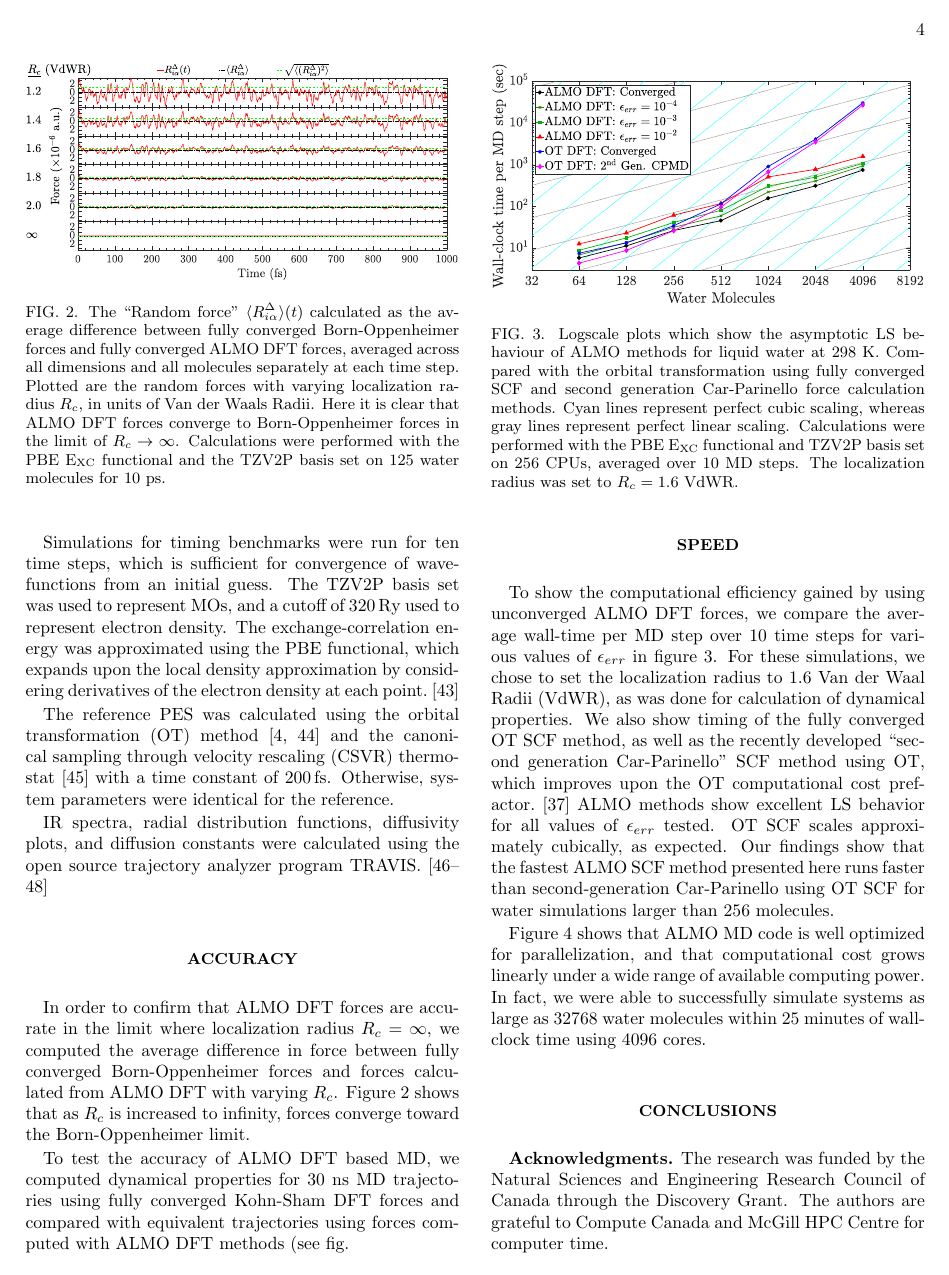
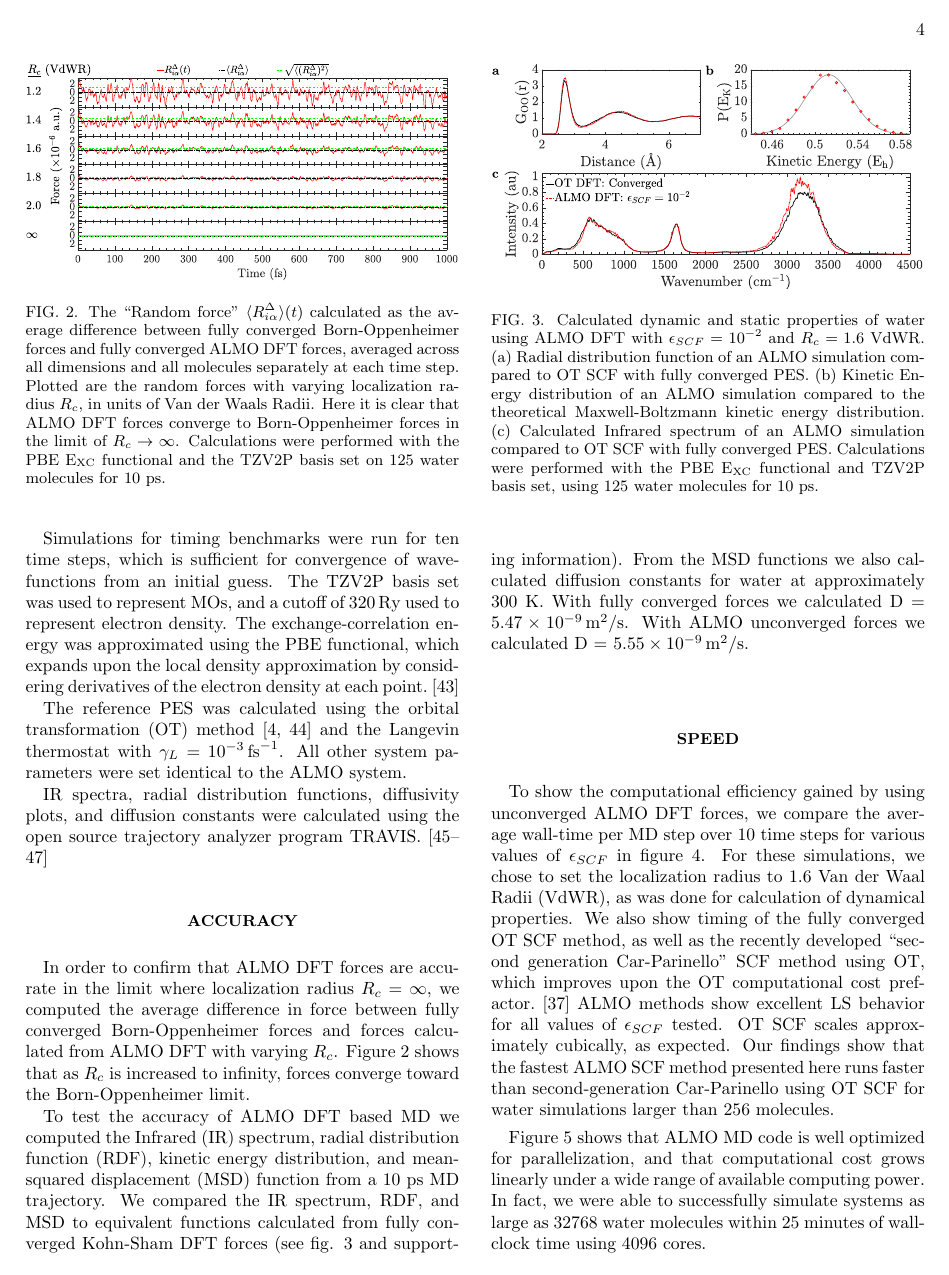
Before and after one commit to HScheiber/ALMO-Langevin-Manuscript, a LaTeX paper (almo-langevin.tex): page 4 of 6. Compiled offline with pdfLaTeX.

Commit message:
August 16
New plots, Added text, updated incorrect info!

```diff
--- a/almo-langevin.tex
+++ b/almo-langevin.tex
@@ -222,8 +222,8 @@ Simulations for timing benchmarks were run for ten time steps, which is sufficie
 The TZV2P basis set was used to represent MOs, and a cutoff of $\SI{320}{Ry}$ used to represent electron density.
 The exchange-correlation energy was approximated using the PBE functional, which expands upon the local density approximation by considering derivatives of the electron density at each point.~\cite{a:PBEfunctional}
 
-The reference PES was calculated using the orbital transformation (OT) method~\cite{a:ot,a:ot2} and the canonical sampling through velocity rescaling (CSVR) thermostat~\cite{a:CSVR} with a time constant of $\SI{200}{fs}$.
-Otherwise, system parameters were identical for the reference.
+The reference PES was calculated using the orbital transformation (OT) method~\cite{a:ot,a:ot2} and the Langevin thermostat with $\gamma_L = \SI{e-3}{\per\fs}$.
+All other system parameters were set identical to the ALMO system.
 
 IR spectra, radial distribution functions, diffusivity plots, and diffusion constants were calculated using the open source trajectory analyzer program TRAVIS.~\cite{a:travis-main,a:travis-ir1,a:travis-ir2}
 
@@ -239,14 +239,30 @@ Here it is clear that ALMO DFT forces converge to Born-Oppenheimer forces in the
 Calculations were performed with the PBE $\mathrm{E_{XC}}$ functional and the TZV2P basis set on 125 water molecules for 10 ps.}
 \end{figure}
 
-To test the accuracy of ALMO DFT based MD, we computed dynamical properties for 30 ns MD trajectories using fully converged Kohn-Sham DFT forces and compared with equivalent trajectories using forces computed with ALMO DFT methods (see fig. %\ref{fig:dynproperties}).
+To test the accuracy of ALMO DFT based MD we computed the Infrared (IR) spectrum, radial distribution function (RDF), kinetic energy distribution, and mean-squared displacement (MSD) function from a 10 ps MD trajectory.
+We compared the IR spectrum, RDF, and MSD to equivalent functions calculated from fully converged Kohn-Sham DFT forces (see fig. \ref{fig:dynproperties} and supporting information).
+From the MSD functions we also calculated diffusion constants for water at approximately 300 K.
+With fully converged forces we calculated D = $\SI{5.47e-9}{\m^{2}\per\s}$.
+With ALMO unconverged forces we calculated D = $\SI{5.55E-09}{\m^{2}\per\s}$.
+
+
+\begin{figure}
+\includegraphics[trim={1.3cm 0.1cm 3.3cm 1.3cm},clip,width=8.6cm]{Dynamical_Data_Tiled.eps}
+\caption{\label{fig:dynproperties} Calculated dynamic and static properties of water using ALMO DFT with $\epsilon_{SCF} = 10^{-2}$ and $R_{c} = 1.6$ VdWR.
+(a) Radial distribution function of an ALMO simulation compared to OT SCF with fully converged PES.
+(b) Kinetic Energy distribution of an ALMO simulation compared to the theoretical Maxwell-Boltzmann kinetic energy distribution.
+(c) Calculated Infrared spectrum of an ALMO simulation compared to OT SCF with fully converged PES.
+Calculations were performed with the PBE $\mathrm{E_{XC}}$ functional and TZV2P basis set, using 125 water molecules for 10 ps.}
+\end{figure}
+
+
 
 \section{Speed}
 
-To show the computational efficiency gained by using unconverged ALMO DFT forces, we compare the average wall-time per MD step over 10 time steps for various values of $\epsilon_{err}$ in figure \ref{fig:strongscaling_log}.
+To show the computational efficiency gained by using unconverged ALMO DFT forces, we compare the average wall-time per MD step over 10 time steps for various values of $\epsilon_{SCF}$ in figure \ref{fig:strongscaling_log}.
 For these simulations, we chose to set the localization radius to 1.6 Van der Waal Radii (VdWR), as was done for calculation of dynamical properties.
 We also show timing of the fully converged OT SCF method, as well as the recently developed ``second generation Car-Parinello'' SCF method using OT, which improves upon the OT computational cost prefactor.~\cite{a:2ndcpmd}
-ALMO methods show excellent LS behavior for all values of $\epsilon_{err}$ tested.
+ALMO methods show excellent LS behavior for all values of $\epsilon_{SCF}$ tested.
 OT SCF scales approximately cubically, as expected.
 Our findings show that the fastest ALMO SCF method presented here runs faster than second-generation Car-Parinello using OT SCF for water simulations larger than 256 molecules.
 
```
Also changed, not shown: 125mol_ALMO_Early_Random_force.eps (deleted), Diffusion_Comparison.eps (added), Dynamical_Data_Tiled.eps (added), IR_Spectrum.eps (added), KE_Distribution.eps (added), RDF_Comparison.eps (added), strongscaling_linear.eps, strongscaling_log.eps, almo-langevin.tex (19 more changed lines).
